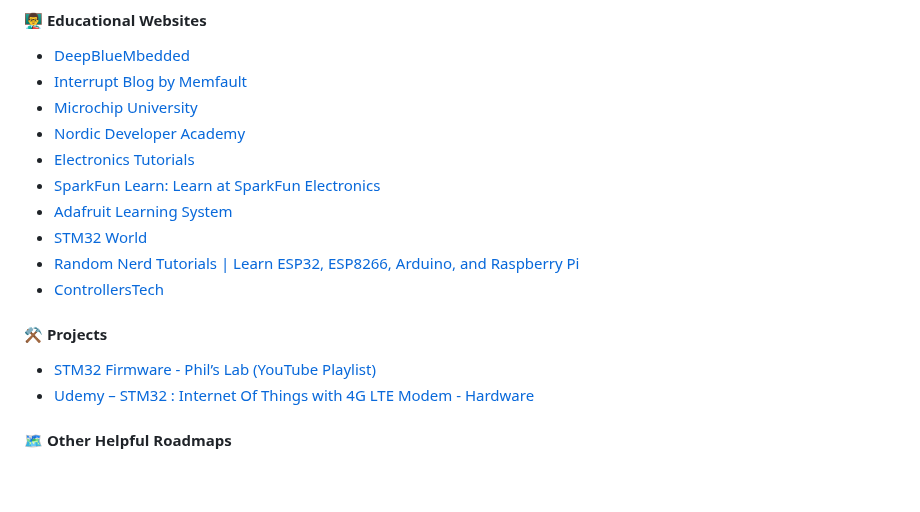
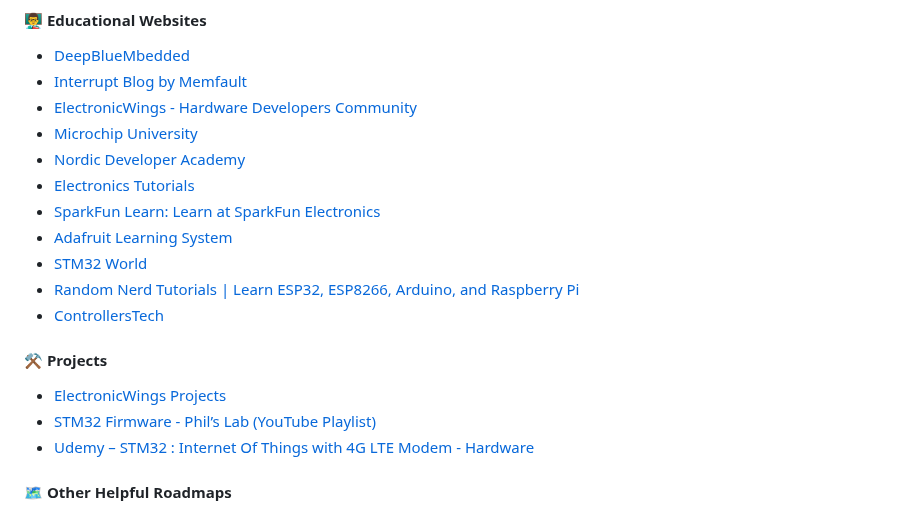
Before and after one commit to m3y54m/Embedded-Engineering-Roadmap, a Markdown page: README.md, the part around the change. GitHub-like rendering; blank space fills up the shorter version.

```diff
--- a/README.md
+++ b/README.md
@@ -108,6 +108,7 @@ Additionally, the [Arduino Core](https://github.com/arduino/ArduinoCore-API) tak
 
 - [DeepBlueMbedded](https://deepbluembedded.com/)
 - [Interrupt Blog by Memfault](https://interrupt.memfault.com/blog/)
+- [ElectronicWings - Hardware Developers Community](https://www.electronicwings.com/)
 - [Microchip University](https://mu.microchip.com/)
 - [Nordic Developer Academy](https://academy.nordicsemi.com/)
 - [Electronics Tutorials](https://www.electronics-tutorials.ws)
@@ -119,6 +120,7 @@ Additionally, the [Arduino Core](https://github.com/arduino/ArduinoCore-API) tak
 
 #### ⚒️ Projects
 
+- [ElectronicWings Projects](https://www.electronicwings.com/projects)
 - [STM32 Firmware - Phil’s Lab (YouTube Playlist)](https://youtube.com/playlist?list=PLXSyc11qLa1a4Tqbz228dPZfMrs-KRpzA)
 - [Udemy – STM32 : Internet Of Things with 4G LTE Modem - Hardware](https://www.udemy.com/course/stm32-internet-of-things-with-4g-lte-modem-hardware/)
 
```
